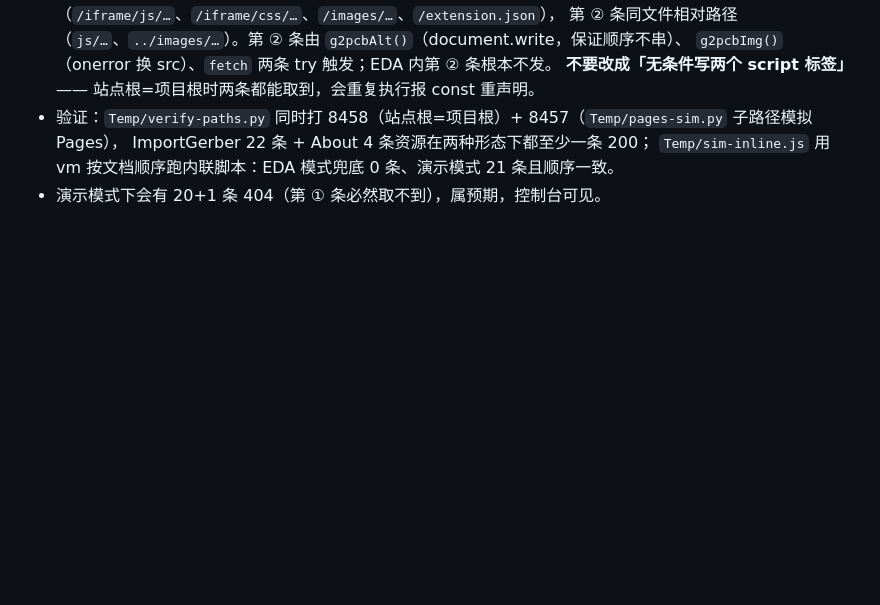
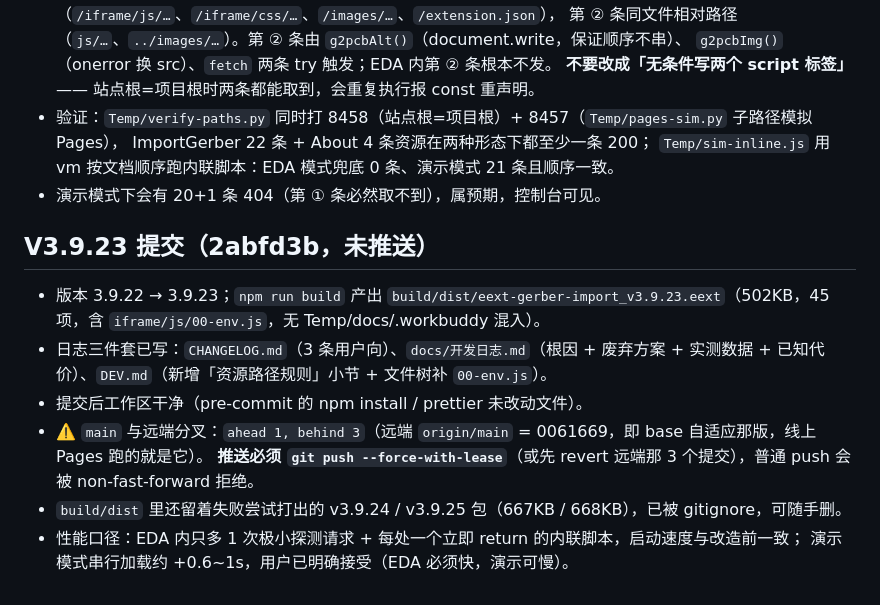
Before and after one commit to WOLF4096/eext-gerber-import-tool, a Markdown page: .workbuddy/memory/2026-10-24.md, the part around the change. Rendered like a GitHub page; blank space fills up the shorter version.

Commit message:
记录：V3.9.23 提交与远端分叉需 force-with-lease
- 打包产物、日志同步情况
- main ahead 1 / behind 3，推送需 --force-with-lease

```diff
--- a/.workbuddy/memory/2026-10-24.md
+++ b/.workbuddy/memory/2026-10-24.md
@@ -129,3 +129,14 @@
   ImportGerber 22 条 + About 4 条资源在两种形态下都至少一条 200；
   `Temp/sim-inline.js` 用 vm 按文档顺序跑内联脚本：EDA 模式兜底 0 条、演示模式 21 条且顺序一致。
 - 演示模式下会有 20+1 条 404（第 ① 条必然取不到），属预期，控制台可见。
+
+## V3.9.23 提交（2abfd3b，未推送）
+
+- 版本 3.9.22 → 3.9.23；`npm run build` 产出 `build/dist/eext-gerber-import_v3.9.23.eext`（502KB，45 项，含 `iframe/js/00-env.js`，无 Temp/docs/.workbuddy 混入）。
+- 日志三件套已写：`CHANGELOG.md`（3 条用户向）、`docs/开发日志.md`（根因 + 废弃方案 + 实测数据 + 已知代价）、`DEV.md`（新增「资源路径规则」小节 + 文件树补 `00-env.js`）。
+- 提交后工作区干净（pre-commit 的 npm install / prettier 未改动文件）。
+- ⚠️ `main` 与远端分叉：`ahead 1, behind 3`（远端 `origin/main` = 0061669，即 base 自适应那版，线上 Pages 跑的就是它）。
+  **推送必须 `git push --force-with-lease`**（或先 revert 远端那 3 个提交），普通 push 会被 non-fast-forward 拒绝。
+- `build/dist` 里还留着失败尝试打出的 v3.9.24 / v3.9.25 包（667KB / 668KB），已被 gitignore，可随手删。
+- 性能口径：EDA 内只多 1 次极小探测请求 + 每处一个立即 return 的内联脚本，启动速度与改造前一致；
+  演示模式串行加载约 +0.6~1s，用户已明确接受（EDA 必须快，演示可慢）。
```
